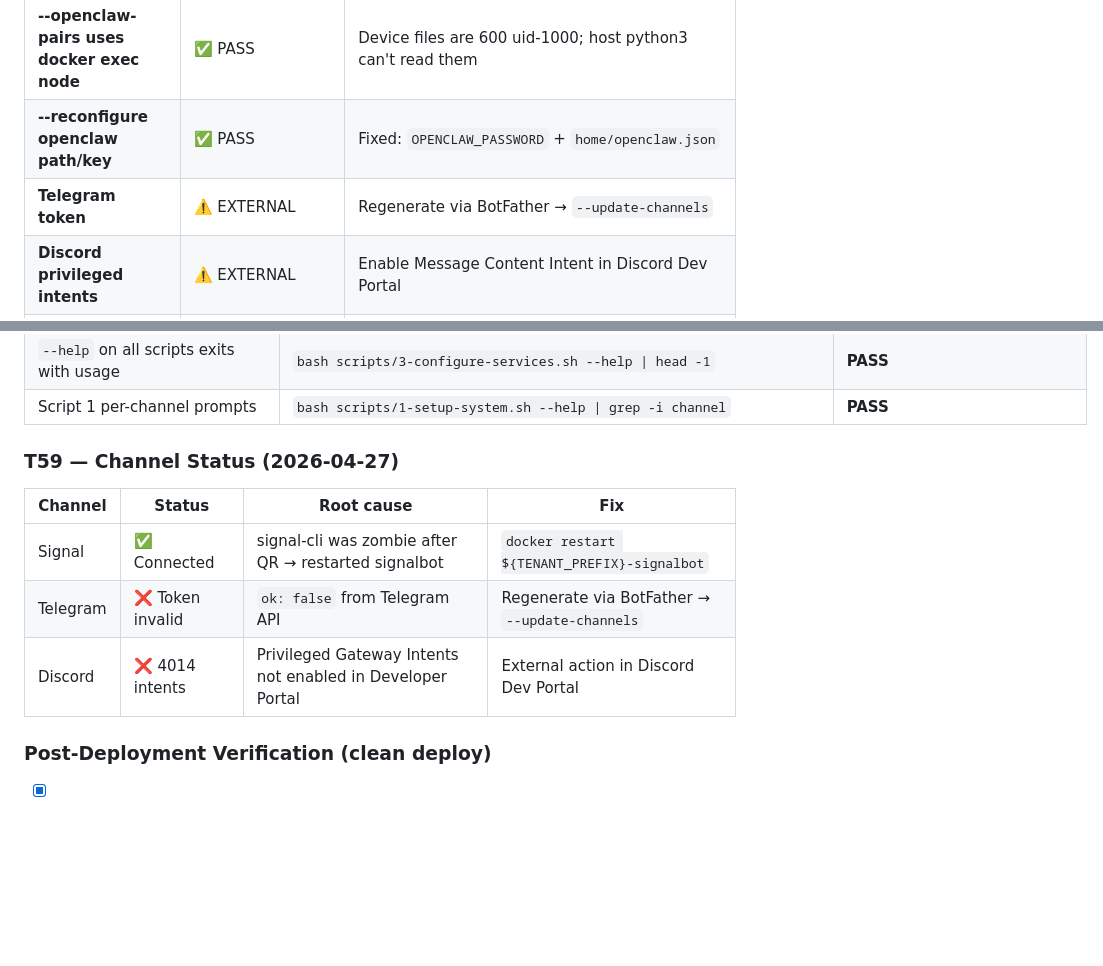
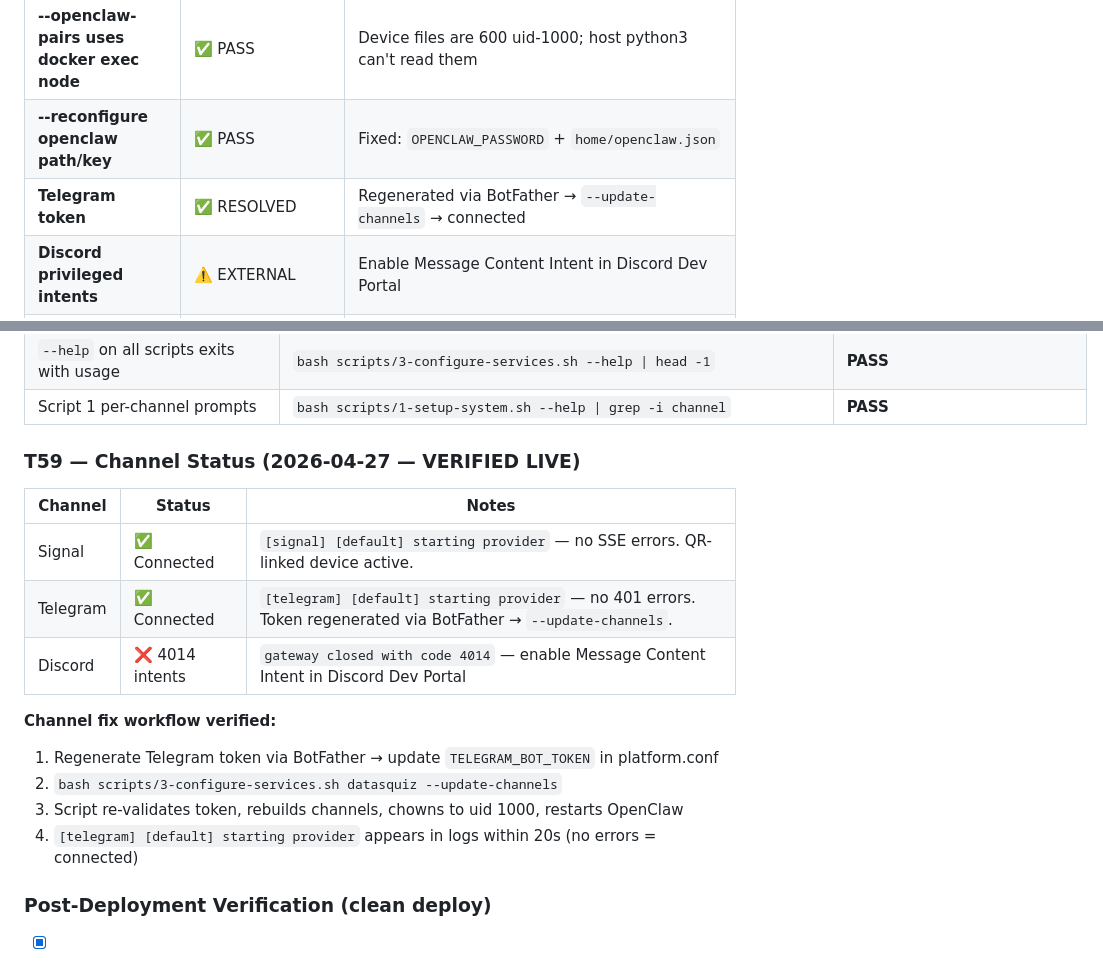
Before and after one commit to jgla1ne/AIPlatformAutomation, a Markdown page: UNIT_TESTING.md, 2 parts joined by grey strips. Drawn GitHub-style; blank space fills up the shorter version.

```diff
--- a/UNIT_TESTING.md
+++ b/UNIT_TESTING.md
@@ -1800,7 +1800,7 @@ bash scripts/3-configure-services.sh datasquiz
 | **openclaw.json always regenerated** | ✅ PASS | Script 2 always writes (not only when absent) |
 | **--openclaw-pairs uses docker exec node** | ✅ PASS | Device files are 600 uid-1000; host python3 can't read them |
 | **--reconfigure openclaw path/key** | ✅ PASS | Fixed: `OPENCLAW_PASSWORD` + `home/openclaw.json` |
-| **Telegram token** | ⚠️ EXTERNAL | Regenerate via BotFather → `--update-channels` |
+| **Telegram token** | ✅ RESOLVED | Regenerated via BotFather → `--update-channels` → connected |
 | **Discord privileged intents** | ⚠️ EXTERNAL | Enable Message Content Intent in Discord Dev Portal |
 | **Signal QR pairing** | ✅ INFRASTRUCTURE PASS | QR scan one-time; signal-cli zombie fix = `docker restart signalbot` |
 | **signal-cli zombie process** | ✅ FIXED | After QR registration signal-cli may die; SSE proxy has no supervisor; restart signalbot |
@@ -1834,13 +1834,19 @@ bash scripts/3-configure-services.sh datasquiz
 | `--help` on all scripts exits with usage | `bash scripts/3-configure-services.sh --help \| head -1` | **PASS** |
 | Script 1 per-channel prompts | `bash scripts/1-setup-system.sh --help \| grep -i channel` | **PASS** |
 
-### T59 — Channel Status (2026-04-27)
-
-| Channel | Status | Root cause | Fix |
-|---|---|---|---|
-| Signal | ✅ Connected | signal-cli was zombie after QR → restarted signalbot | `docker restart ${TENANT_PREFIX}-signalbot` |
-| Telegram | ❌ Token invalid | `ok: false` from Telegram API | Regenerate via BotFather → `--update-channels` |
-| Discord | ❌ 4014 intents | Privileged Gateway Intents not enabled in Developer Portal | External action in Discord Dev Portal |
+### T59 — Channel Status (2026-04-27 — VERIFIED LIVE)
+
+| Channel | Status | Notes |
+|---|---|---|
+| Signal | ✅ Connected | `[signal] [default] starting provider` — no SSE errors. QR-linked device active. |
+| Telegram | ✅ Connected | `[telegram] [default] starting provider` — no 401 errors. Token regenerated via BotFather → `--update-channels`. |
+| Discord | ❌ 4014 intents | `gateway closed with code 4014` — enable Message Content Intent in Discord Dev Portal |
+
+**Channel fix workflow verified:**
+1. Regenerate Telegram token via BotFather → update `TELEGRAM_BOT_TOKEN` in platform.conf
+2. `bash scripts/3-configure-services.sh datasquiz --update-channels`
+3. Script re-validates token, rebuilds channels, chowns to uid 1000, restarts OpenClaw
+4. `[telegram] [default] starting provider` appears in logs within 20s (no errors = connected)
 
 ### Post-Deployment Verification (clean deploy)
 - [x] `openclaw.json` has `"mode": "remote"` + `"dangerouslyDisableDeviceAuth": true`
```
Also changed, not shown: README.md (+4 -4 lines), USER_STORIES.md (+2 -2 lines).
